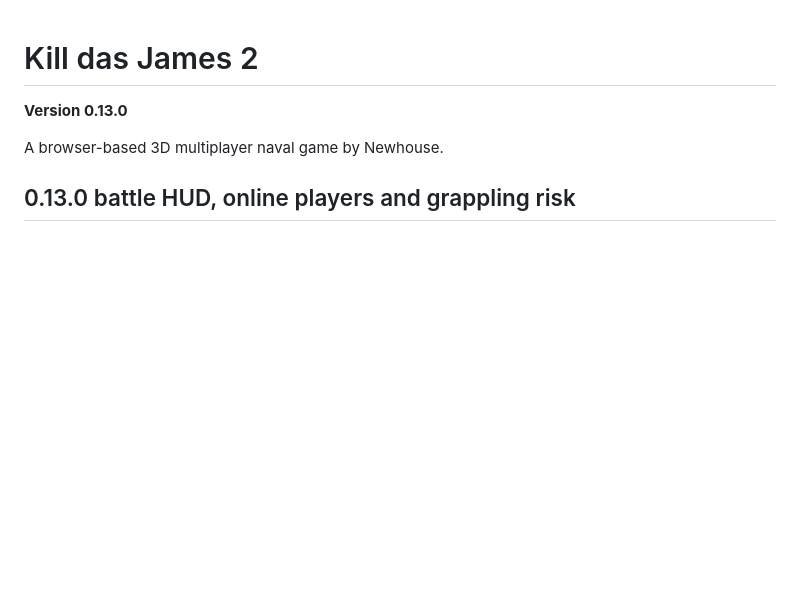
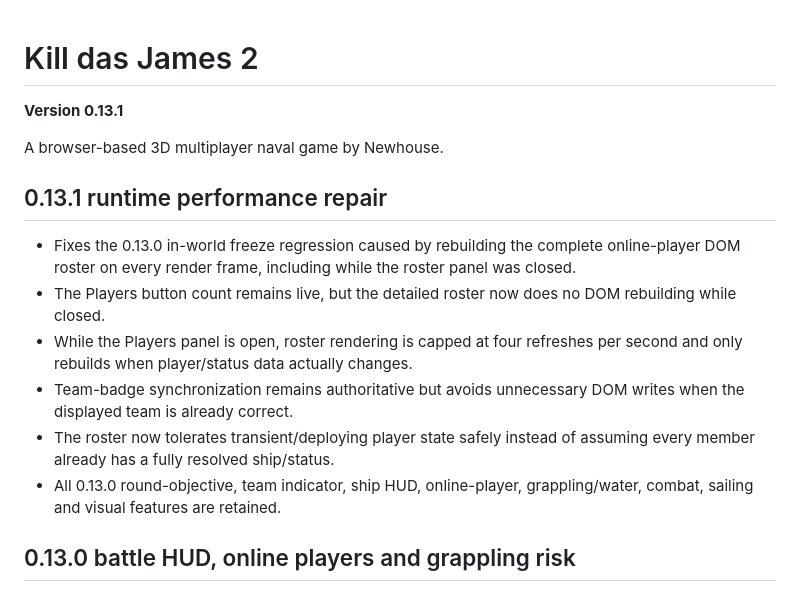
Before and after one commit to newhousegroup/kdj2, a Markdown page: README.md, the part around the change. Drawn GitHub-style; blank space fills up the shorter version.

Commit message:
Document KDJs 0.13.1 freeze repair

```diff
--- a/README.md
+++ b/README.md
@@ -1,8 +1,17 @@
 # Kill das James 2
 
-**Version 0.13.0**
+**Version 0.13.1**
 
 A browser-based 3D multiplayer naval game by Newhouse.
+
+## 0.13.1 runtime performance repair
+
+- Fixes the 0.13.0 in-world freeze regression caused by rebuilding the complete online-player DOM roster on every render frame, including while the roster panel was closed.
+- The Players button count remains live, but the detailed roster now does no DOM rebuilding while closed.
+- While the Players panel is open, roster rendering is capped at four refreshes per second and only rebuilds when player/status data actually changes.
+- Team-badge synchronization remains authoritative but avoids unnecessary DOM writes when the displayed team is already correct.
+- The roster now tolerates transient/deploying player state safely instead of assuming every member already has a fully resolved ship/status.
+- All 0.13.0 round-objective, team indicator, ship HUD, online-player, grappling/water, combat, sailing and visual features are retained.
 
 ## 0.13.0 battle HUD, online players and grappling risk
 
```
